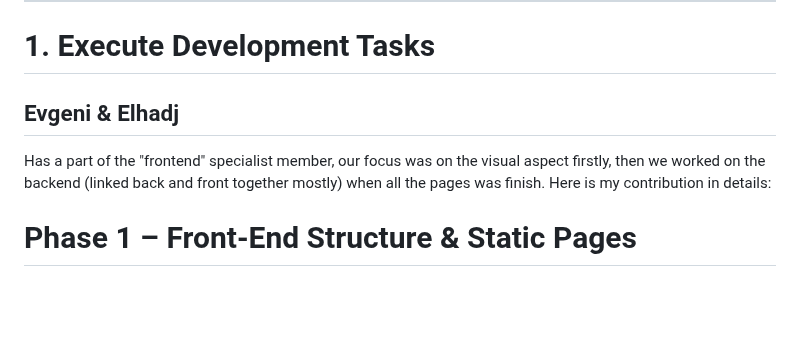
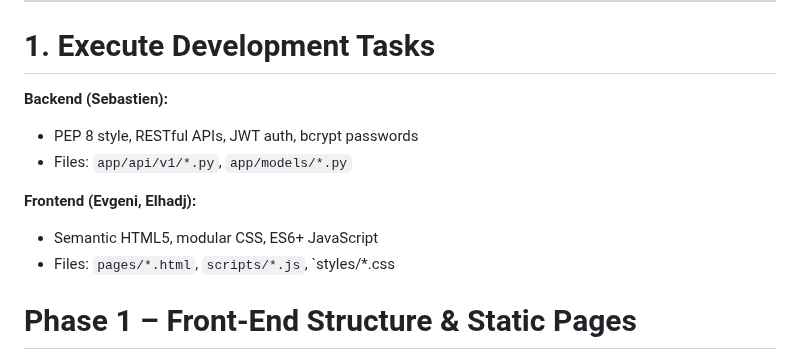
Before and after one commit to Genia888/FitnessHub, a Markdown page: Documentation/(Stage 4) MVP Development and Execution.md, the part around the change. Drawn GitHub-style; blank space fills up the shorter version.

Commit message:
Clarify development tasks and contributions in docs
Updated the documentation to clarify development tasks and contributions.

```diff
--- a/Documentation/(Stage 4) MVP Development and Execution.md
+++ b/Documentation/(Stage 4) MVP Development and Execution.md
@@ -27,11 +27,13 @@
 
 # 1. Execute Development Tasks
 
-## Evgeni & Elhadj
+**Backend (Sebastien):**
+- PEP 8 style, RESTful APIs, JWT auth, bcrypt passwords
+- Files: `app/api/v1/*.py`, `app/models/*.py`
 
-
-Has a part of the "frontend" specialist member, our focus was on the visual aspect firstly, then we worked on the backend (linked back and front together mostly) when all the pages was finish.
-Here is my contribution in details:
+**Frontend (Evgeni, Elhadj):**
+- Semantic HTML5, modular CSS, ES6+ JavaScript
+- Files: `pages/*.html`, `scripts/*.js`, `styles/*.css
 
 # Phase 1 – Front-End Structure & Static Pages
 
```
